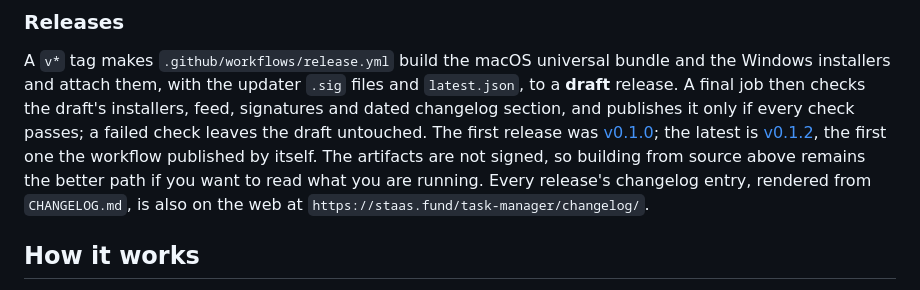
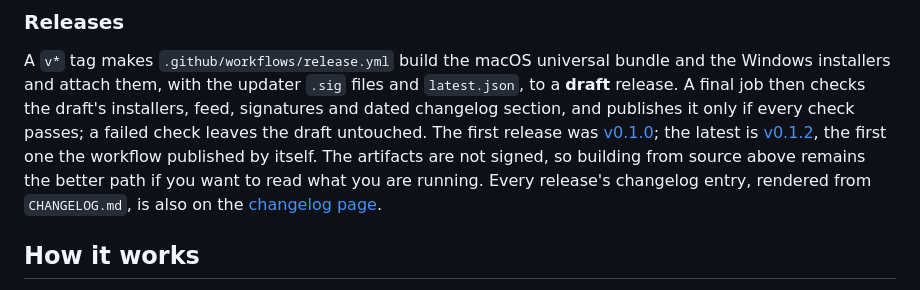
Before and after one commit to agilepeter/ai-task-manager, a Markdown page: README.md, the part around the change. Drawn GitHub-style.

Commit message:
Link the changelog page from the Releases section
An address in inline code is not clickable on GitHub; the page reference
is a link, like the FAQ reference further down.

Co-Authored-By: Claude Fable 5.1 <noreply@anthropic.com>

```diff
--- a/README.md
+++ b/README.md
@@ -162,8 +162,8 @@ passes; a failed check leaves the draft untouched. The first release was
 workflow published by itself. The
 artifacts are not signed, so building from source above remains the better
 path if you want to read what you are running. Every release's changelog
-entry, rendered from `CHANGELOG.md`, is also on the web at
-`https://staas.fund/task-manager/changelog/`.
+entry, rendered from `CHANGELOG.md`, is also on the
+[changelog page](https://staas.fund/task-manager/changelog/).
 
 ## How it works
 
```
